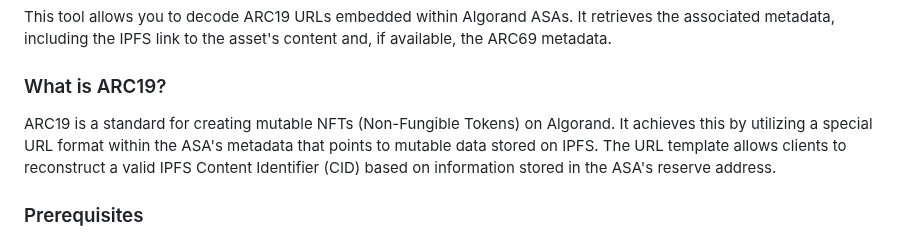
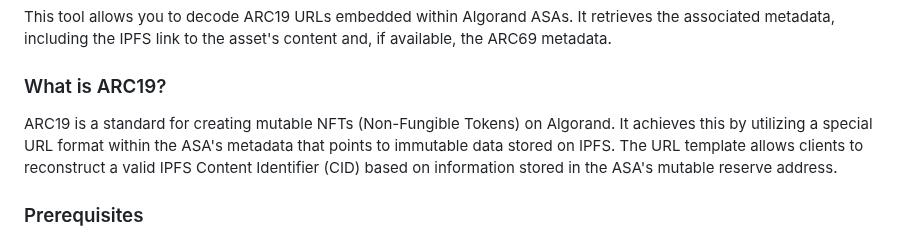
Before and after one commit to Wild-er/AVM-Tools, a Markdown page: ARC19/README.md, the part around the change. Rendered like a GitHub page.

Commit message:
Update Readme language

```diff
--- a/ARC19/README.md
+++ b/ARC19/README.md
@@ -4,7 +4,7 @@ This tool allows you to decode ARC19 URLs embedded within Algorand ASAs. It retr
 
 ### What is ARC19?
 
-ARC19 is a standard for creating mutable NFTs (Non-Fungible Tokens) on Algorand. It achieves this by utilizing a special URL format within the ASA's metadata that points to mutable data stored on IPFS. The URL template allows clients to reconstruct a valid IPFS Content Identifier (CID) based on information stored in the ASA's reserve address.
+ARC19 is a standard for creating mutable NFTs (Non-Fungible Tokens) on Algorand. It achieves this by utilizing a special URL format within the ASA's metadata that points to immutable data stored on IPFS. The URL template allows clients to reconstruct a valid IPFS Content Identifier (CID) based on information stored in the ASA's mutable reserve address.
 
 ### Prerequisites
 
```
